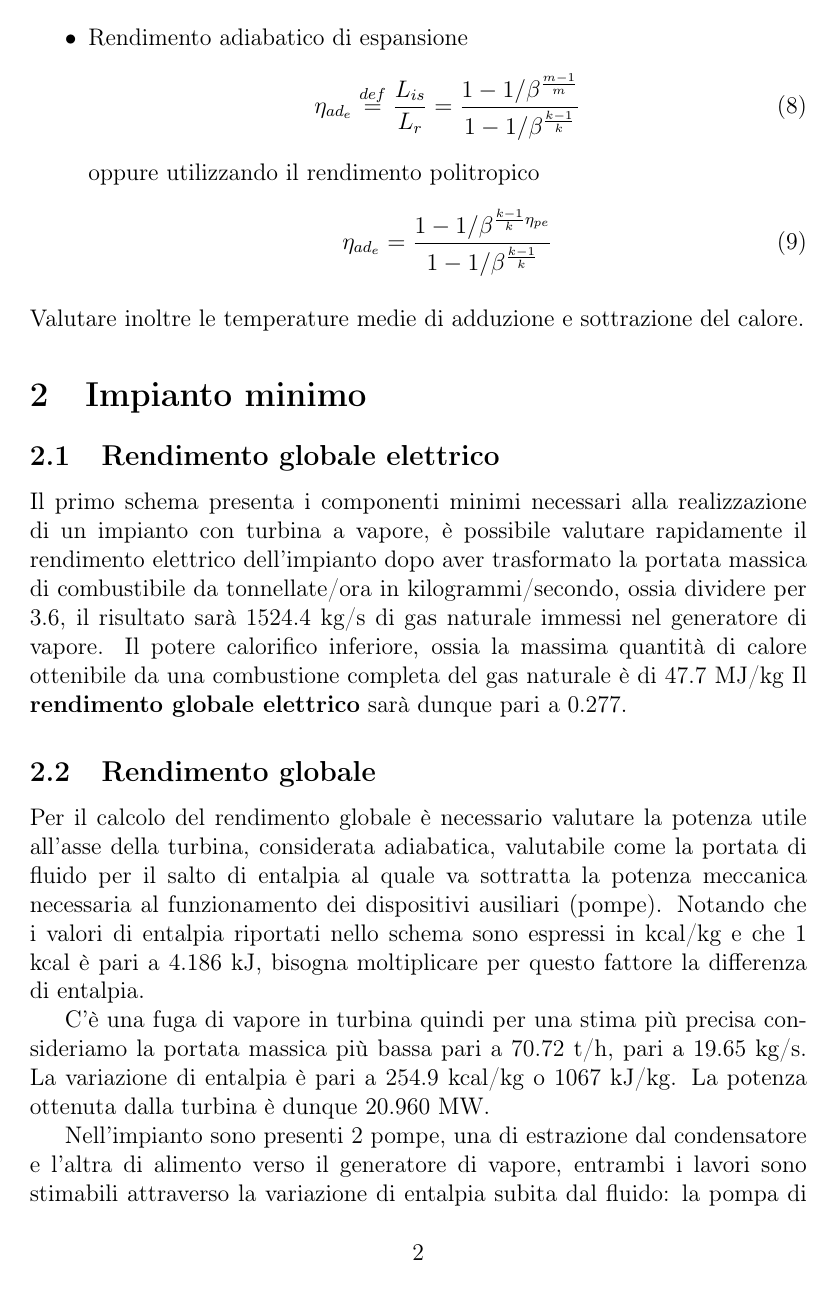
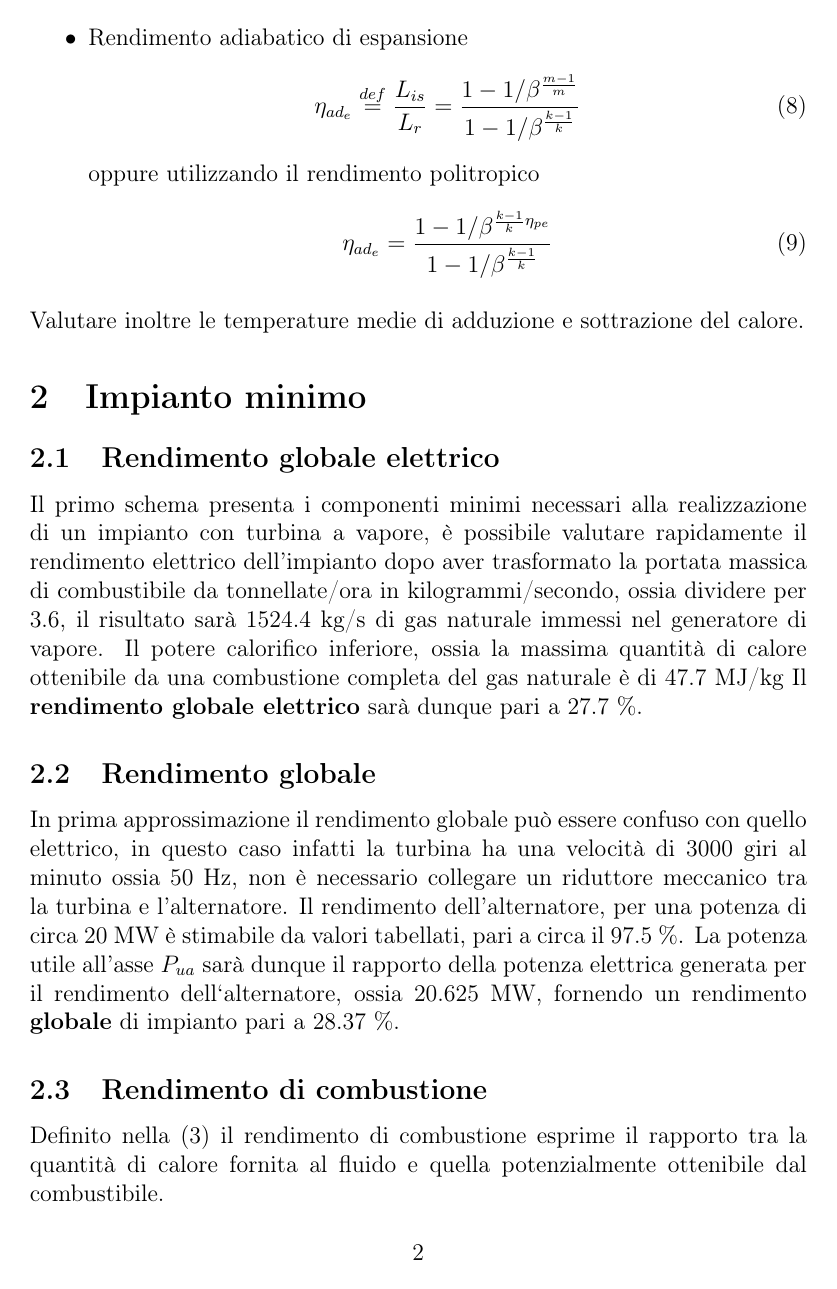
Before and after one commit to FlashNoob98/Programmi_Macchine, a LaTeX document (Tex/Esercizio_2/esercizio_2.tex): page 2 of 5. Compiled offline with pdfLaTeX.

Commit message:
CORRETTI ERRORI

```diff
--- a/Tex/Esercizio_2/esercizio_2.tex
+++ b/Tex/Esercizio_2/esercizio_2.tex
@@ -100,20 +101,12 @@ Il primo schema presenta i componenti minimi necessari alla realizzazione di un
 è possibile valutare rapidamente il rendimento elettrico dell'impianto dopo aver trasformato la portata massica di combustibile da
 tonnellate/ora in kilogrammi/secondo, ossia dividere per 3.6, il risultato sarà 1524.4 kg/s di gas naturale immessi nel generatore di vapore.
 Il potere calorifico inferiore, ossia la massima quantità di calore ottenibile da una combustione completa del gas naturale è di 47.7 MJ/kg
-Il \textbf{rendimento globale elettrico} sarà dunque pari a 0.277.
+Il \textbf{rendimento globale elettrico} sarà dunque pari a 27.7 \%.
 
 \subsection{Rendimento globale}
 \label{subsec:rendimento_globale}
-Per il calcolo del rendimento globale è necessario valutare la potenza utile all'asse della turbina, considerata adiabatica,
-valutabile come la portata di fluido per il salto di entalpia al quale va sottratta la potenza meccanica necessaria al funzionamento
-dei dispositivi ausiliari (pompe).
-Notando che i valori di entalpia riportati nello schema sono espressi in kcal/kg e che 1 kcal è pari a 4.186 kJ,
-bisogna moltiplicare per questo fattore la differenza di entalpia.
-
-C'è una fuga di vapore in turbina quindi per una stima più precisa consideriamo la portata massica più bassa pari
-a 70.72 t/h, pari a 19.65 kg/s. La variazione di entalpia è pari a 254.9 kcal/kg o 1067 kJ/kg.
-La potenza ottenuta dalla turbina è dunque 20.960 MW.
-
-Nell'impianto sono presenti 2 pompe, una di estrazione dal condensatore e l'altra di alimento verso il generatore
-di vapore, entrambi i lavori sono stimabili attraverso la variazione di entalpia subita dal fluido:
-la pompa di \textbf{estrazione} produce un aumento di entalpia pari a 0.7 kcal/kg o 2.93 kJ/kg con una portata massica di
+In prima approssimazione il rendimento globale può essere confuso con quello elettrico, in questo caso infatti la turbina ha una velocità
+di 3000 giri al minuto ossia 50 Hz, non è necessario collegare un riduttore meccanico tra la turbina e l'alternatore.
+Il rendimento dell'alternatore, per una potenza di circa 20 MW è stimabile da valori tabellati, pari a circa il 97.5 \%.
+La potenza utile all'asse $P_{ua}$ sarà dunque il rapporto della potenza elettrica generata per il rendimento dell`alternatore, ossia
+20.625 MW, fornendo un rendimento \textbf{globale} di impianto pari a 28.37 \%.
```
Also changed, not shown: Tex/Esercizio_2/esercizio_2.tex (49 more changed lines).
